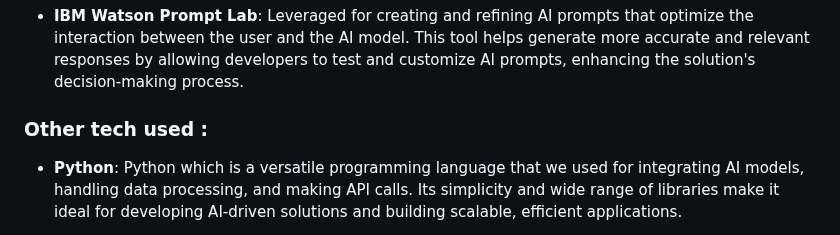
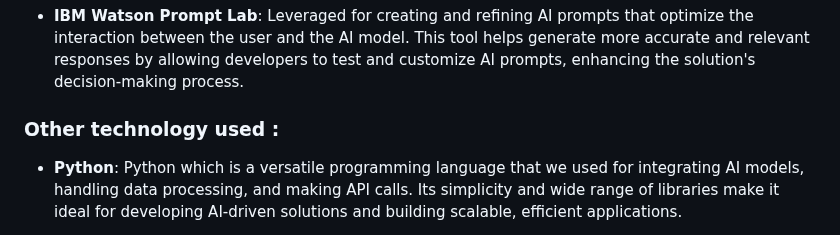
Before and after one commit to Sidd-Prabhu/CauseCoders, a Markdown page: README.md, the part around the change. GitHub-like rendering.

```diff
--- a/README.md
+++ b/README.md
@@ -60,7 +60,7 @@ By integrating advanced AI capabilities, our solution not only streamlines the d
 - **IBM Watson Prompt Lab**: Leveraged for creating and refining AI prompts that optimize the interaction between the user and the AI model. This tool helps generate more accurate and relevant responses by allowing developers to test and customize AI prompts, enhancing the solution's decision-making process.
 
 
-### Other tech used :
+### Other technology used :
 
 - **Python**: Python which is a versatile programming language that we used for integrating AI models, handling data processing, and making API calls. Its simplicity and wide range of libraries make it ideal for developing AI-driven solutions and building scalable, efficient applications.
 
```
